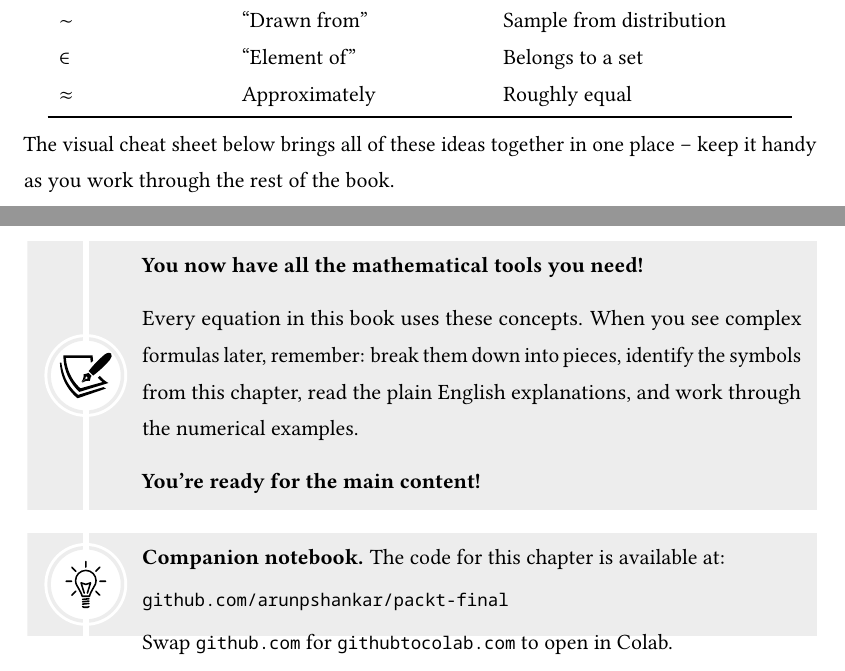
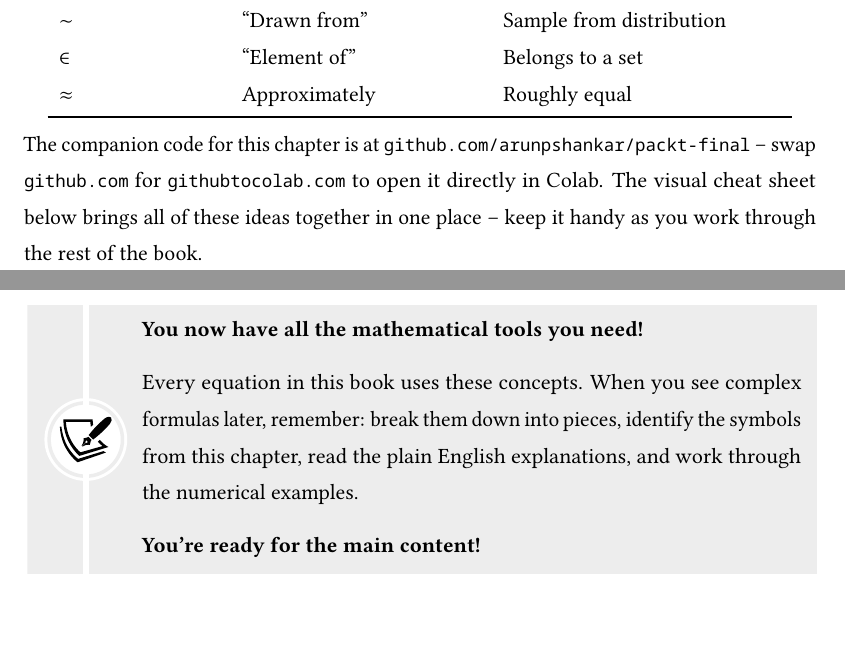
Before and after one commit to arunpshankar/packt-final, a LaTeX thesis (chapters/main.tex, which reads chapters/01_Chapter1.tex): two parts of pages 14 and 16 of 16, joined at a grey line, cut so that both start at the same text. The pictures show the PDF file book/chapter01.pdf that the author committed with the source.

Commit message:
Ch1: drop tipbox, inline companion note before cheat sheet figure

```diff
--- a/chapters/01_Chapter1.tex
+++ b/chapters/01_Chapter1.tex
@@ -494,7 +494,7 @@ $\approx$ & Approximately & Roughly equal \\
 \end{tabular}
 \end{center}
 
-The visual cheat sheet below brings all of these ideas together in one place -- keep it handy as you work through the rest of the book.
+The companion code for this chapter is at \texttt{github.com/arunpshankar/packt-final} -- swap \texttt{github.com} for \texttt{githubtocolab.com} to open it directly in Colab. The visual cheat sheet below brings all of these ideas together in one place -- keep it handy as you work through the rest of the book.
 
 \clearpage
 \begin{figure}[!h]
@@ -512,11 +512,4 @@ Every equation in this book uses these concepts. When you see complex formulas l
 \textbf{You're ready for the main content!}
 \end{infobox}
 
-
-\begin{tipbox}
-\textbf{Companion notebook.} The code for this chapter is available at:\\[3pt]
-\texttt{github.com/arunpshankar/packt-final}\\[3pt]
-Swap \texttt{github.com} for \texttt{githubtocolab.com} to open in Colab.
-\end{tipbox}
-
 \end{chapterenv}
```
Also changed, not shown: book/chapter01.pdf.
